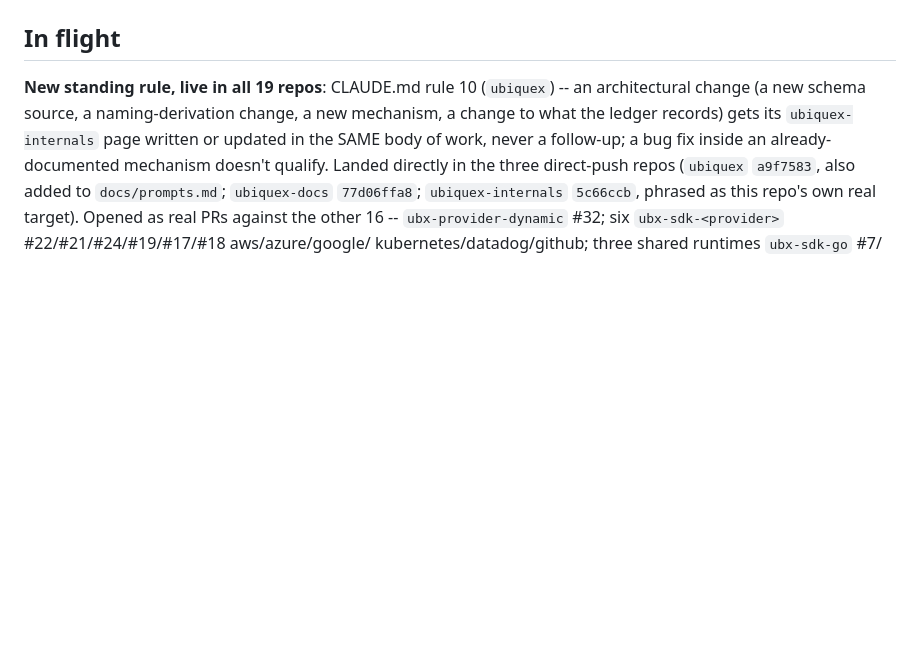
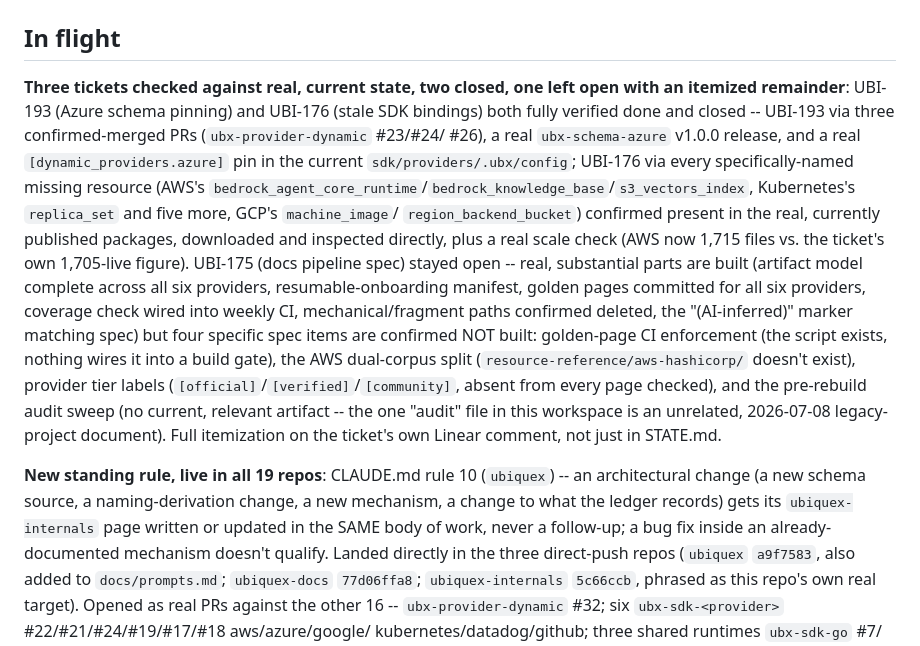
Before and after one commit to Ubiquex/ubiquex, a Markdown page: STATE.md, the part around the change. GitHub-like rendering; blank space fills up the shorter version.

Commit message:
state: UBI-193 and UBI-176 verified and closed, UBI-175 itemized remainder

```diff
--- a/STATE.md
+++ b/STATE.md
@@ -6,6 +6,32 @@
 > a session needs to know why a decision was made — not read on every open).
 
 ## In flight
+
+**Three tickets checked against real, current state, two closed, one left
+open with an itemized remainder**: UBI-193 (Azure schema pinning) and
+UBI-176 (stale SDK bindings) both fully verified done and closed --
+UBI-193 via three confirmed-merged PRs (`ubx-provider-dynamic` #23/#24/
+#26), a real `ubx-schema-azure` v1.0.0 release, and a real
+`[dynamic_providers.azure]` pin in the current `sdk/providers/.ubx/config`;
+UBI-176 via every specifically-named missing resource (AWS's
+`bedrock_agent_core_runtime`/`bedrock_knowledge_base`/`s3_vectors_index`,
+Kubernetes's `replica_set` and five more, GCP's `machine_image`/
+`region_backend_bucket`) confirmed present in the real, currently
+published packages, downloaded and inspected directly, plus a real
+scale check (AWS now 1,715 files vs. the ticket's own 1,705-live
+figure). UBI-175 (docs pipeline spec) stayed open -- real, substantial
+parts are built (artifact model complete across all six providers,
+resumable-onboarding manifest, golden pages committed for all six
+providers, coverage check wired into weekly CI, mechanical/fragment
+paths confirmed deleted, the "(AI-inferred)" marker matching spec) but
+four specific spec items are confirmed NOT built: golden-page CI
+enforcement (the script exists, nothing wires it into a build gate),
+the AWS dual-corpus split (`resource-reference/aws-hashicorp/` doesn't
+exist), provider tier labels (`[official]`/`[verified]`/`[community]`,
+absent from every page checked), and the pre-rebuild audit sweep (no
+current, relevant artifact -- the one "audit" file in this workspace is
+an unrelated, 2026-07-08 legacy-project document). Full itemization on
+the ticket's own Linear comment, not just in STATE.md.
 
 **New standing rule, live in all 19 repos**: CLAUDE.md rule 10
 (`ubiquex`) -- an architectural change (a new schema source, a
```
